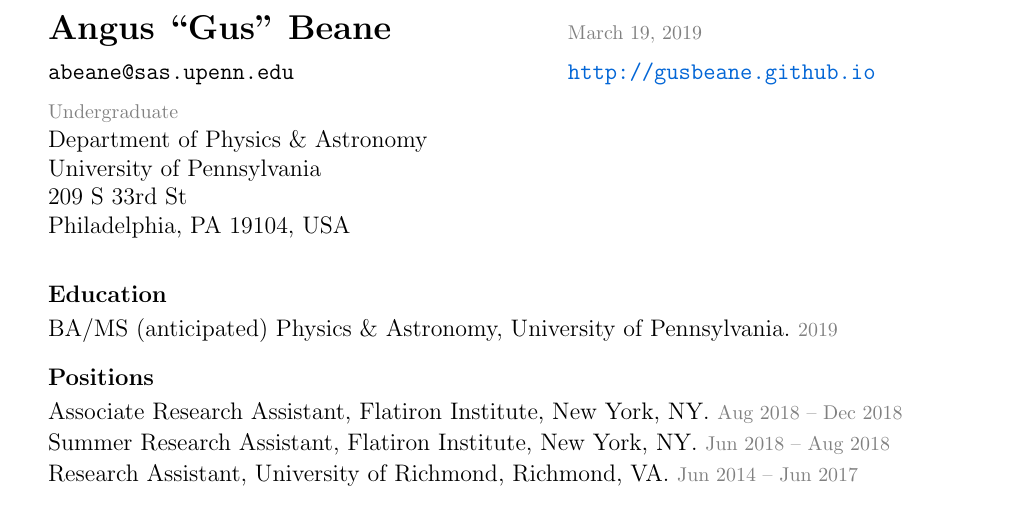
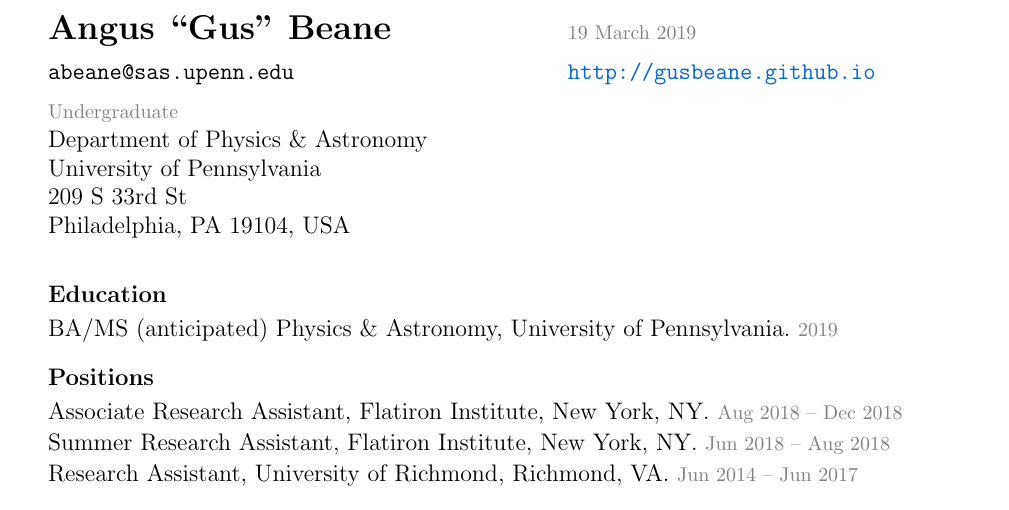
Before and after one commit to gusbeane/gusbeane.github.io, a LaTeX CV (cv/beane_cv.tex): part of the page, cut so that both start at the same text. Compiled offline with pdfLaTeX.

Commit message:
rebuilding site Tue Mar 19 22:37:25 GMT 2019

```diff
--- a/cv/beane_cv.tex
+++ b/cv/beane_cv.tex
@@ -19,6 +19,7 @@
 \usepackage{color, hyperref}
 \usepackage{ifthen}
 \usepackage{xcolor}
+\usepackage[UKenglish]{isodate}
 
 % put in the date -- or not
 %  \renewcommand{\today}{2018 October 20}
@@ -93,7 +94,7 @@
   \rhead{\deemph{\thepage}}
   \cfoot{}
 
-\begin{document}\thispagestyle{empty}\sloppy\sloppypar\raggedbottom\frenchspacing
+\begin{document}\thispagestyle{empty}\sloppy\sloppypar\raggedbottom\frenchspacing\cleanlookdateon
 \setlength{\tabcolsep}{0em}
 \begin{tabular}{lll}
 \textbf{\Large Angus ``Gus'' Beane}               & & \deemph{\today} \\[1ex]
```
Also changed, not shown: cv/beane_cv.pdf.
